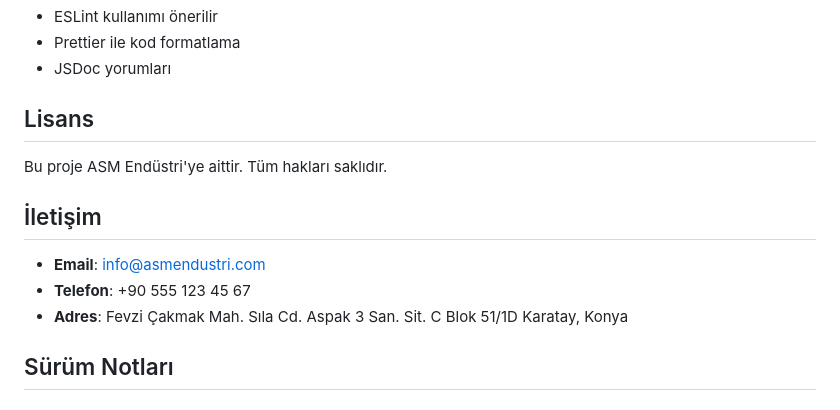
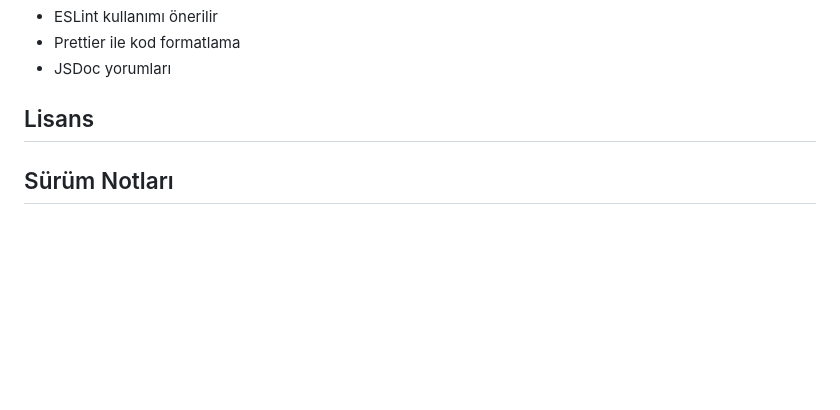
Before and after one commit to haliltezel/repo-adi, a Markdown page: README.md, the part around the change. Rendered like a GitHub page; blank space fills up the shorter version.

Commit message:
Update README by removing license and contact info
Removed license and contact information sections.

```diff
--- a/README.md
+++ b/README.md
@@ -186,15 +186,6 @@ asm-website/
 - JSDoc yorumları
 
 ## Lisans
-
-Bu proje ASM Endüstri'ye aittir. Tüm hakları saklıdır.
-
-## İletişim
-
-- **Email**: info@asmendustri.com
-- **Telefon**: +90 555 123 45 67
-- **Adres**: Fevzi Çakmak Mah. Sıla Cd. Aspak 3 San. Sit. C Blok 51/1D Karatay, Konya
-
 ## Sürüm Notları
 
 ### v1.0.0 (2024-12-02)
```
